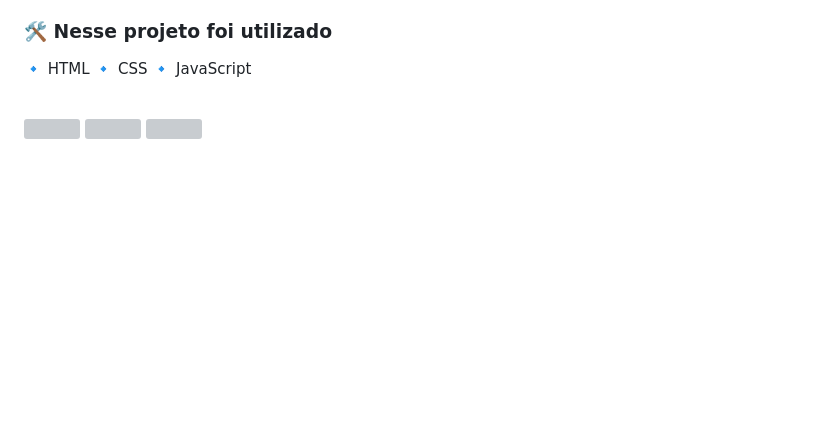
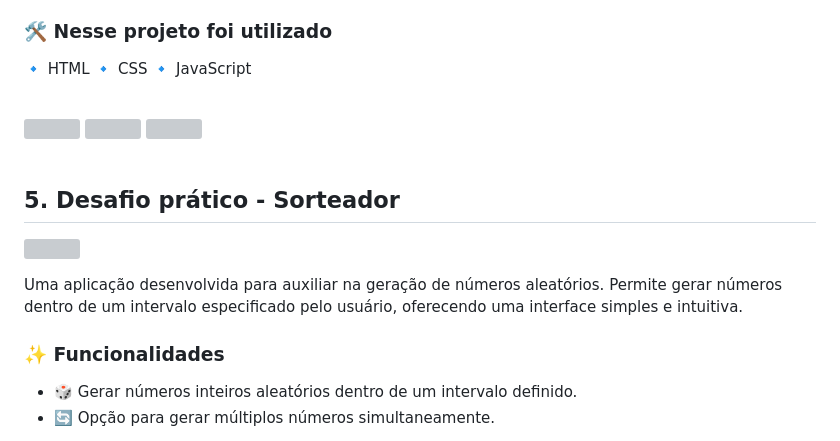
Before and after one commit to eduardonobrega/formacao-fullstack, a Markdown page: README.md, the part around one of its changes. Drawn GitHub-style; blank space fills up the shorter version; grey boxes are pictures that could not be loaded.

```diff
--- a/README.md
+++ b/README.md
@@ -122,3 +122,17 @@ Uma aplicação de lista de compras desenvolvida para auxiliar na organização
 <a href="https://www.figma.com/community/file/1397279978314668489" target="_blank" class="figma">
 <img src="https://user-images.githubusercontent.com/71772559/178192253-4fe4757c-de57-4878-a38c-a483c25670b1.png" />
 </a>
+
+&nbsp;
+
+## 5. Desafio prático - Sorteador
+<p>
+  <img src="https://github.com/user-attachments/assets/75da3d23-45e3-4115-a465-326a9c4768b7" align="center" />
+</p>
+
+Uma aplicação desenvolvida para auxiliar na geração de números aleatórios. Permite gerar números dentro de um intervalo especificado pelo usuário, oferecendo uma interface simples e intuitiva.
+
+### ✨ Funcionalidades
+- 🎲 Gerar números inteiros aleatórios dentro de um intervalo definido.
+- 🔄 Opção para gerar múltiplos números simultaneamente.
+
```
Also changed, not shown: other parts of README.md (+19 -0 lines).
